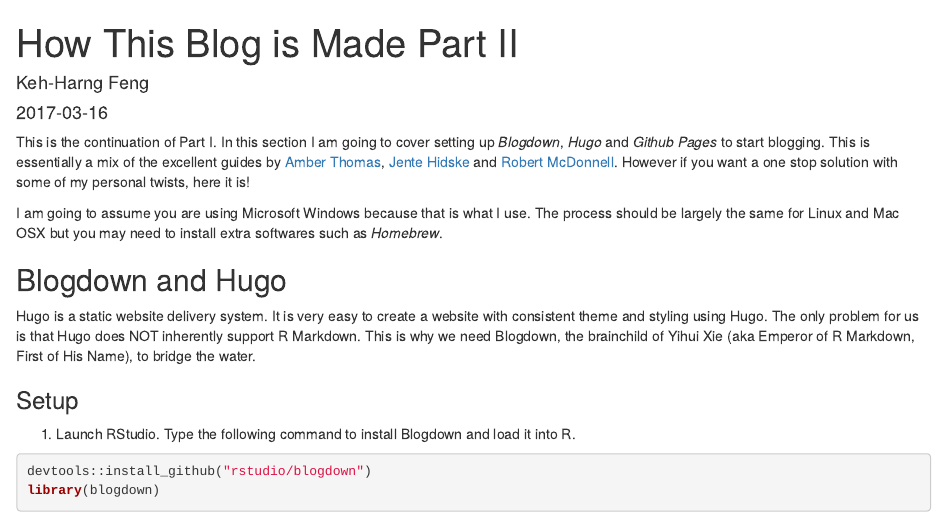
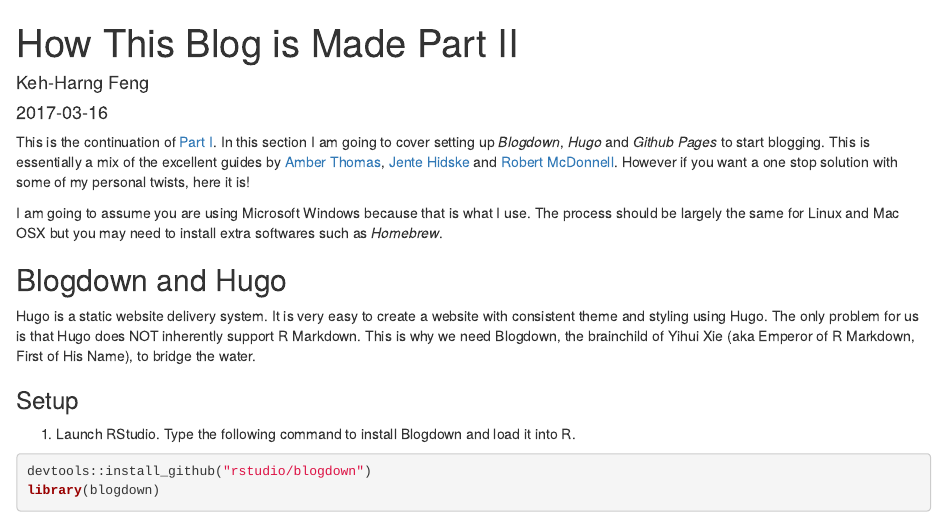
Before and after one commit to fengkehh/blog-source, an R Markdown document (content/post/2017-03-16-how-this-blog-is-made-part-ii.Rmd): the page in a window 1100 px wide, from its top. Rendered offline with R 4.5, knitr and Pandoc, with nearby package versions; the code is not run, so its results and figures are left out; drawn as R Markdown's standard HTML page in place of the format the file asks for.

Commit message:
Set up cateogires and menu links (no projects yet).

```diff
--- a/content/post/2017-03-16-how-this-blog-is-made-part-ii.Rmd
+++ b/content/post/2017-03-16-how-this-blog-is-made-part-ii.Rmd
@@ -3,7 +3,7 @@
 author: Keh-Harng Feng
 date: '2017-03-16'
 slug: ''
-categories: ['Programming', 'Beginner']
+categories: ['Projects']
 tags: ['Blogdown', 'Hugo', 'Github']
 description: 'How I made this blog'
 output:
@@ -11,7 +11,7 @@
     toc: true
 ---
 
-This is the continuation of Part I. In this section I am going to cover setting up *Blogdown*, *Hugo* and *Github Pages* to start blogging. This is essentially a mix of the excellent guides by [Amber Thomas](https://proquestionasker.github.io/blog/Making_Site/), [Jente Hidske](https://hjdskes.github.io/blog/update-deploying-hugo-on-personal-gh-pages/) and [Robert McDonnell](http://robertmyles.github.io/2017/02/01/how-to-make-a-github-pages-blog-with-rstudio-and-hugo/). However if you want a one stop solution with some of my personal twists, here it is!
+This is the continuation of [Part I](post/2017-03-15-how-this-blog-is-made/). In this section I am going to cover setting up *Blogdown*, *Hugo* and *Github Pages* to start blogging. This is essentially a mix of the excellent guides by [Amber Thomas](https://proquestionasker.github.io/blog/Making_Site/), [Jente Hidske](https://hjdskes.github.io/blog/update-deploying-hugo-on-personal-gh-pages/) and [Robert McDonnell](http://robertmyles.github.io/2017/02/01/how-to-make-a-github-pages-blog-with-rstudio-and-hugo/). However if you want a one stop solution with some of my personal twists, here it is!
 
 I am going to assume you are using Microsoft Windows because that is what I use. The process should be largely the same for Linux and Mac OSX but you may need to install extra softwares such as *Homebrew*.
 
```
Also changed, not shown: content/post/2017-03-15-how-this-blog-is-made.Rmd (+1 -1 lines), content/post/2017-03-15-how-this-blog-is-made.html, content/post/2017-03-16-how-this-blog-is-made-part-ii.html, 1 other file.
